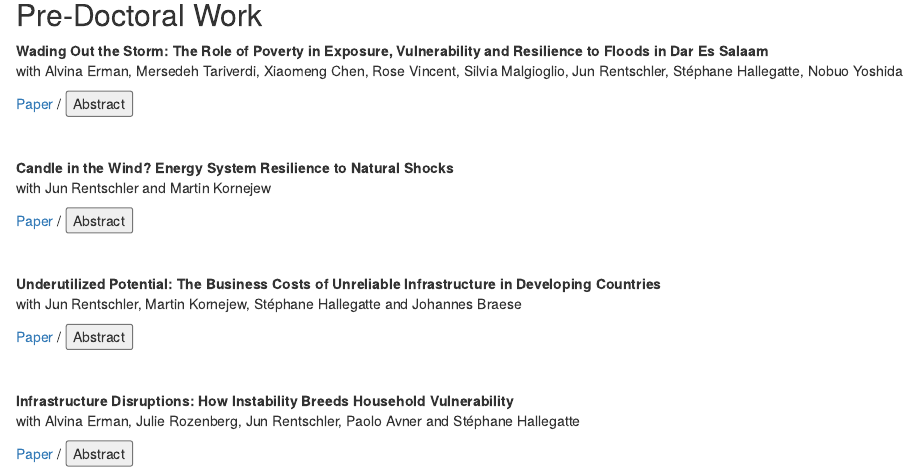
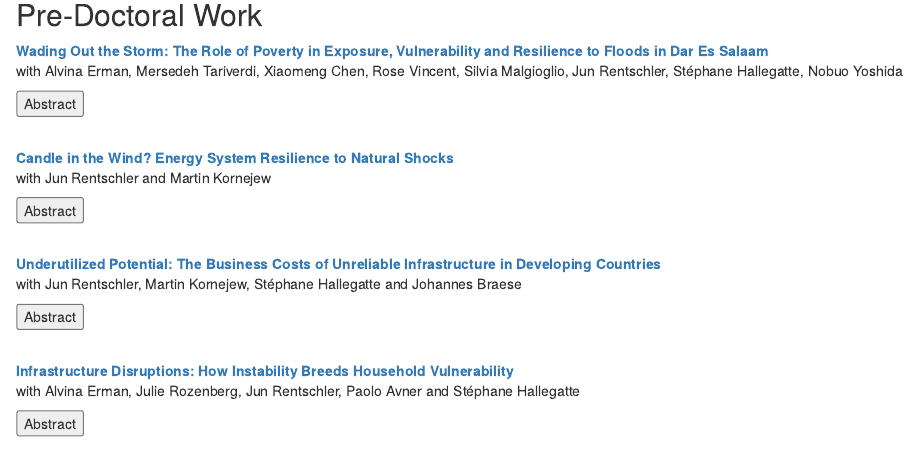
Before and after one commit to margueriteobolensky/margueriteobolensky.github.io, an R Markdown document (research.Rmd): the page in a window 1100 px wide, from 650 px down. Rendered offline with R 4.5, knitr and Pandoc, with nearby package versions; drawn as R Markdown's standard HTML page in place of the format the file asks for.

Commit message:
change links

```diff
--- a/research.Rmd
+++ b/research.Rmd
@@ -68,11 +68,9 @@ The rise in political polarization over the recent years has fostered scrutiny o
 
 ## Pre-Doctoral Work
 
-**Wading Out the Storm: The Role of Poverty in Exposure, Vulnerability and Resilience to Floods in Dar Es Salaam**  <br/> with Alvina Erman, Mersedeh Tariverdi, Xiaomeng Chen, Rose Vincent, Silvia Malgioglio, Jun Rentschler, Stéphane Hallegatte, Nobuo Yoshida
+**[Wading Out the Storm: The Role of Poverty in Exposure, Vulnerability and Resilience to Floods in Dar Es Salaam](https://papers.ssrn.com/sol3/papers.cfm?Abstract_id=3436477)**  <br/> with Alvina Erman, Mersedeh Tariverdi, Xiaomeng Chen, Rose Vincent, Silvia Malgioglio, Jun Rentschler, Stéphane Hallegatte, Nobuo Yoshida
 
 <div class="button-bar">
-<a href="https://papers.ssrn.com/sol3/papers.cfm?Abstract_id=3436477" class="button_that_looks_like_link">Paper</a>
-/
 <button class="button_that_looks_like_link" role="button" onclick="hide_buttons('wading_out')">Abstract</button>
 </div>
 <div id="wading_out" style="display: none;">
@@ -80,11 +78,9 @@ Dar es Salaam is frequently affected by severe flooding causing destruction and
 </div>
 </br>
 
-**Candle in the Wind? Energy System Resilience to Natural Shocks**<br/> with Jun Rentschler and Martin Kornejew
+**[Candle in the Wind? Energy System Resilience to Natural Shocks](https://papers.ssrn.com/sol3/papers.cfm?Abstract_id=3430507)**<br/> with Jun Rentschler and Martin Kornejew
 
 <div class="button-bar">
-<a href="https://papers.ssrn.com/sol3/papers.cfm?Abstract_id=3430507" class="button_that_looks_like_link">Paper</a>
-/
 <button class="button_that_looks_like_link" role="button" onclick="hide_buttons('candle_in_wind')">Abstract</button>
 </div>
 <div id="candle_in_wind" style="display: none;">
@@ -92,12 +88,10 @@ This study finds that natural shocks -- storms in particular -- are a significan
 </div>
 </br>
 
-**Underutilized Potential: The Business Costs of Unreliable Infrastructure in Developing Countries** <br/>
+**[Underutilized Potential: The Business Costs of Unreliable Infrastructure in Developing Countries](https://papers.ssrn.com/sol3/papers.cfm?Abstract_id=3430509)** <br/>
 with Jun Rentschler, Martin Kornejew, Stéphane Hallegatte and Johannes Braese
 
 <div class="button-bar">
-<a href="https://papers.ssrn.com/sol3/papers.cfm?Abstract_id=3430509" class="button_that_looks_like_link">Paper</a>
-/
 <button class="button_that_looks_like_link" role="button" onclick="hide_buttons('underutilized_potential')">Abstract</button>
 </div>
 <div id="underutilized_potential" style="display: none;">
@@ -106,11 +100,9 @@ This study constructs a microdata set of about 143,000 firms to estimate the mon
 </br>
 
 
-**Infrastructure Disruptions: How Instability Breeds Household Vulnerability** <br/> with Alvina Erman, Julie Rozenberg, Jun Rentschler, Paolo Avner and Stéphane Hallegatte <br/>
+**[Infrastructure Disruptions: How Instability Breeds Household Vulnerability](https://papers.ssrn.com/sol3/papers.cfm?Abstract_id=3430512)** <br/> with Alvina Erman, Julie Rozenberg, Jun Rentschler, Paolo Avner and Stéphane Hallegatte <br/>
 
-<div class="button-bar">
-<a href="https://papers.ssrn.com/sol3/papers.cfm?Abstract_id=3430512" class="button_that_looks_like_link">Paper</a>
-/
+
 <button class="button_that_looks_like_link" role="button" onclick="hide_buttons('infrastructure_disruption')">Abstract</button>
 </div>
 <div id="infrastructure_disruption" style="display: none;">
```
Also changed, not shown: docs/search.json, research.Rmd (2 more changed lines), 1 other file.
